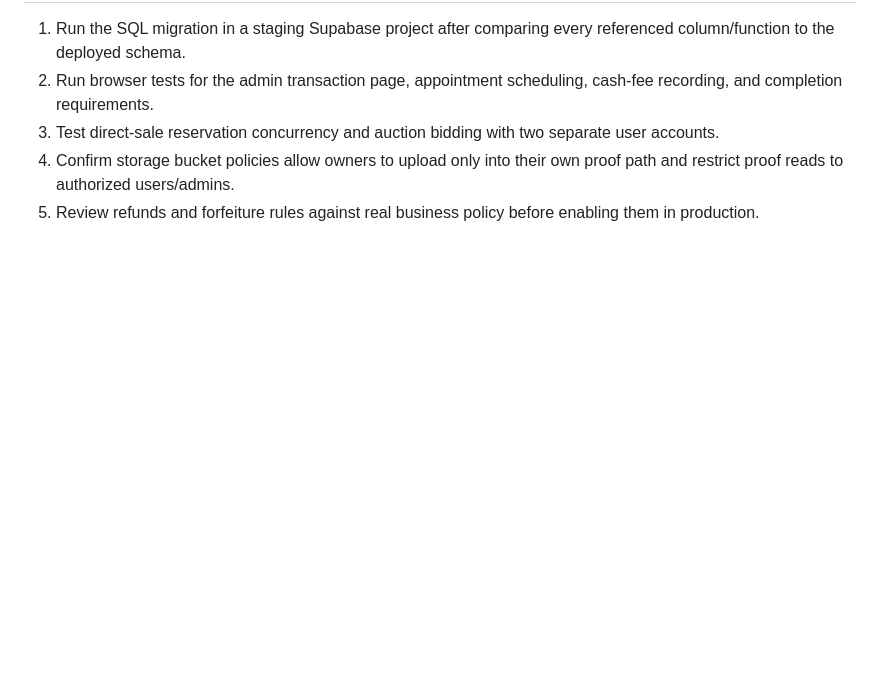
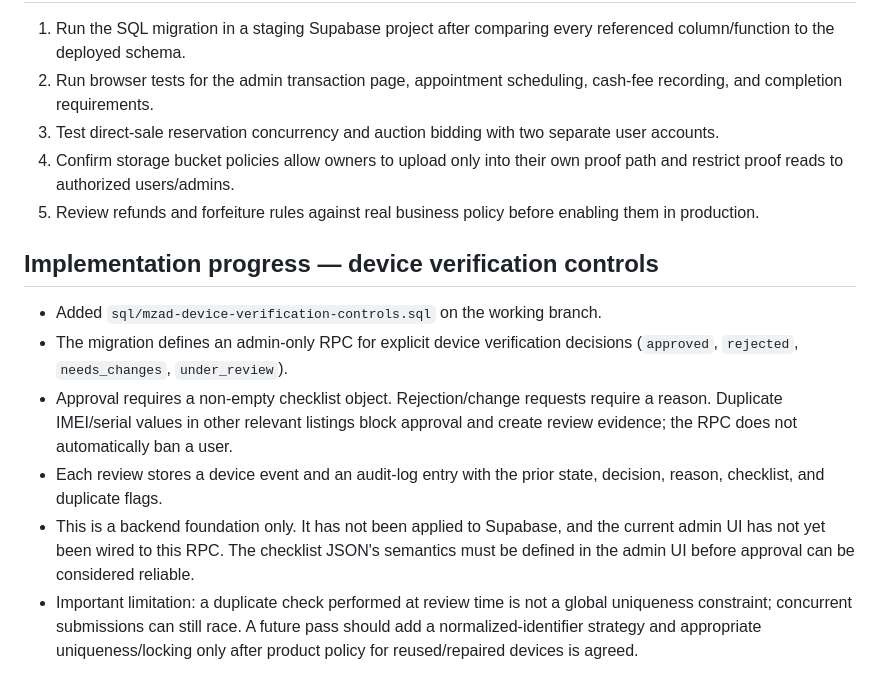
Before and after one commit to c6tr4by795-byte/my-first-app, a Markdown page: AUDIT-MZAD-INTEGRATION-2026-10.md, the part around the change. Drawn GitHub-style; blank space fills up the shorter version.

Commit message:
Document device verification control implementation

```diff
--- a/AUDIT-MZAD-INTEGRATION-2026-10.md
+++ b/AUDIT-MZAD-INTEGRATION-2026-10.md
@@ -79,3 +79,13 @@ The following source changes have since been committed to this same draft branch
 3. Test direct-sale reservation concurrency and auction bidding with two separate user accounts.
 4. Confirm storage bucket policies allow owners to upload only into their own proof path and restrict proof reads to authorized users/admins.
 5. Review refunds and forfeiture rules against real business policy before enabling them in production.
+
+
+## Implementation progress — device verification controls
+
+- Added `sql/mzad-device-verification-controls.sql` on the working branch.
+- The migration defines an admin-only RPC for explicit device verification decisions (`approved`, `rejected`, `needs_changes`, `under_review`).
+- Approval requires a non-empty checklist object. Rejection/change requests require a reason. Duplicate IMEI/serial values in other relevant listings block approval and create review evidence; the RPC does not automatically ban a user.
+- Each review stores a device event and an audit-log entry with the prior state, decision, reason, checklist, and duplicate flags.
+- This is a backend foundation only. It has not been applied to Supabase, and the current admin UI has not yet been wired to this RPC. The checklist JSON's semantics must be defined in the admin UI before approval can be considered reliable.
+- Important limitation: a duplicate check performed at review time is not a global uniqueness constraint; concurrent submissions can still race. A future pass should add a normalized-identifier strategy and appropriate uniqueness/locking only after product policy for reused/repaired devices is agreed.
```
